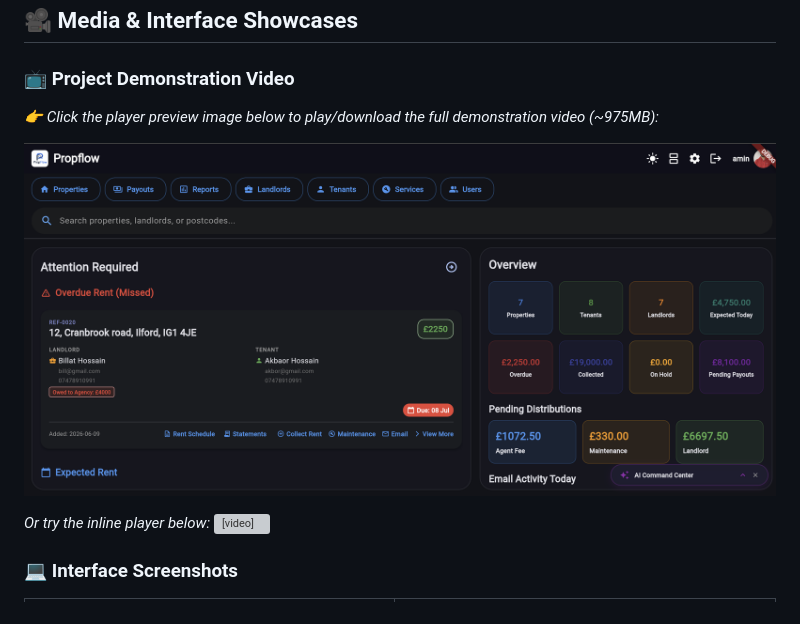
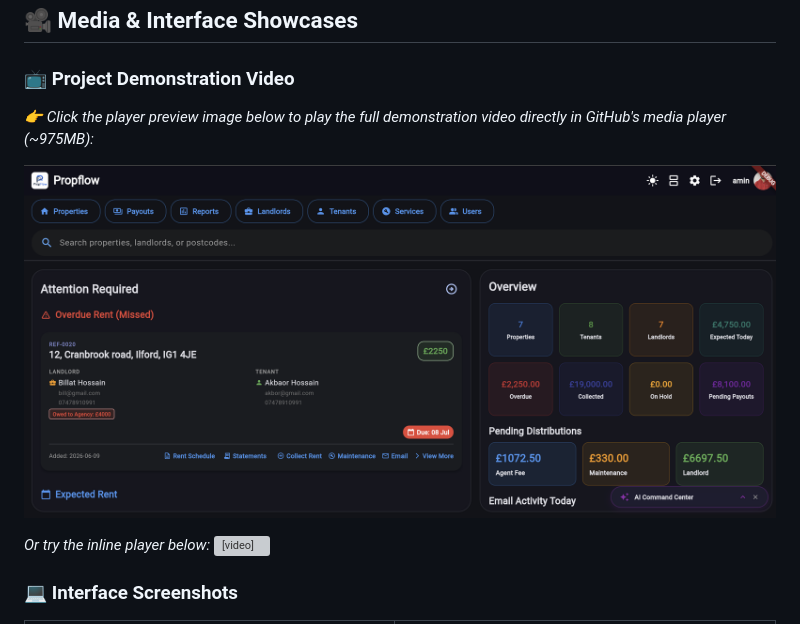
Before and after one commit to mrmohammadalamin/propflow, a Markdown page: README.md, the part around one of its changes. Rendered like a GitHub page; grey boxes are pictures that could not be loaded.

Commit message:
Update README video preview link to target GitHub media player blob URL

```diff
--- a/README.md
+++ b/README.md
@@ -14,5 +14,5 @@ This solution is aligned with the following Sprint requirements:
 ## 🎥 Media & Interface Showcases
 
 ### 📺 Project Demonstration Video
-*👉 Click the player preview image below to play/download the full demonstration video (~975MB):*
+*👉 Click the player preview image below to play the full demonstration video directly in GitHub's media player (~975MB):*
 
```
Also changed, not shown: other parts of README.md (+1 -1 lines).
